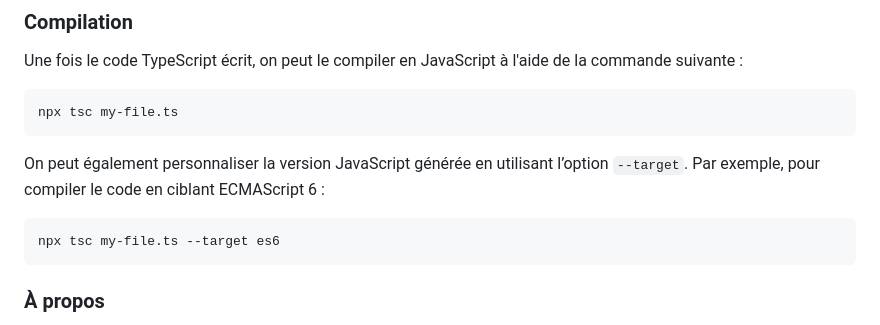
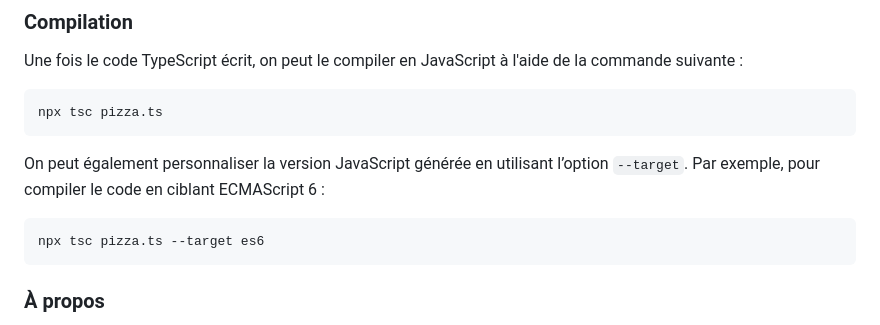
Before and after one commit to Mvnsour/Pizza-Order-System, a Markdown page: README.md, the part around the change. GitHub-like rendering.

Commit message:
fix: update TypeScript compilation commands in README.md to use pizza.ts

````diff
--- a/README.md
+++ b/README.md
@@ -30,11 +30,11 @@ Au fil du projet, vous explorerez les notions suivantes :
 ### Compilation
 Une fois le code TypeScript écrit, on peut le compiler en JavaScript à l'aide de la commande suivante :
 ```bash
-npx tsc my-file.ts
+npx tsc pizza.ts
 ```
 On peut également personnaliser la version JavaScript générée en utilisant l’option `--target`. Par exemple, pour compiler le code en ciblant ECMAScript 6 :
 ```bash
-npx tsc my-file.ts --target es6
+npx tsc pizza.ts --target es6
 ```
 
 ### À propos
````
